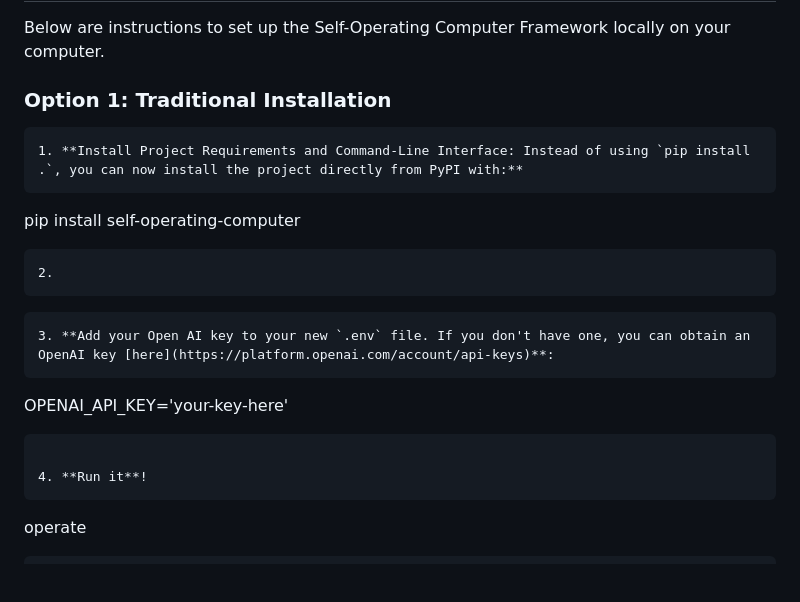
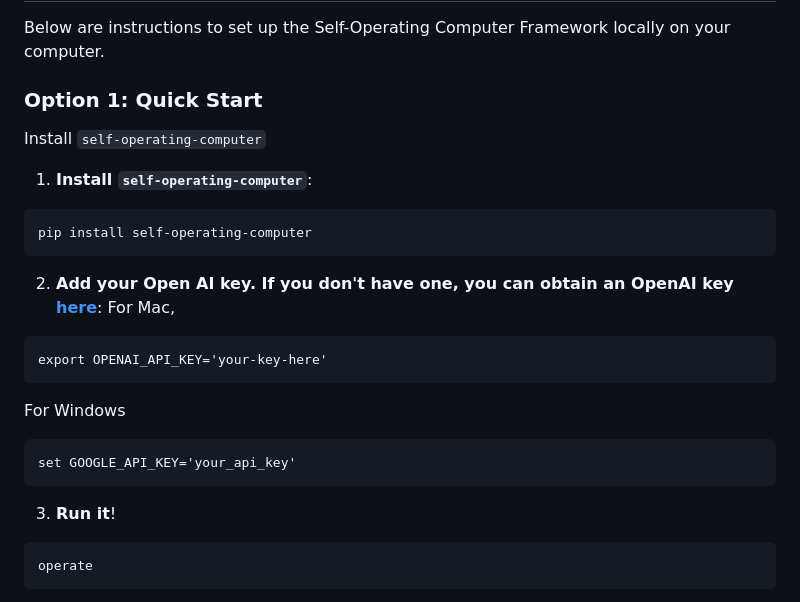
Before and after one commit to OthersideAI/self-operating-computer, a Markdown page: README.md, the part around the change. GitHub-like rendering; blank space fills up the shorter version.

````diff
--- a/README.md
+++ b/README.md
@@ -43,23 +43,22 @@ https://github.com/OthersideAI/self-operating-computer/assets/42594239/9e8abc96-
 ## Quick Start Instructions
 Below are instructions to set up the Self-Operating Computer Framework locally on your computer.
 
-### Option 1: Traditional Installation
-
-```
-1. **Install Project Requirements and Command-Line Interface: Instead of using `pip install .`, you can now install the project directly from PyPI with:**
+### Option 1: Quick Start
+Install `self-operating-computer`
+1. **Install `self-operating-computer`**:
 ```
 pip install self-operating-computer
 ```
-2.
+2. **Add your Open AI key. If you don't have one, you can obtain an OpenAI key [here](https://platform.openai.com/account/api-keys)**:
+For Mac,
 ```
-
+export OPENAI_API_KEY='your-key-here'
 ```
-3. **Add your Open AI key to your new `.env` file. If you don't have one, you can obtain an OpenAI key [here](https://platform.openai.com/account/api-keys)**:
+For Windows
 ```
-OPENAI_API_KEY='your-key-here'
+set GOOGLE_API_KEY='your_api_key'
 ```
-
-4. **Run it**!
+3. **Run it**!
 ```
 operate
 ```
````
